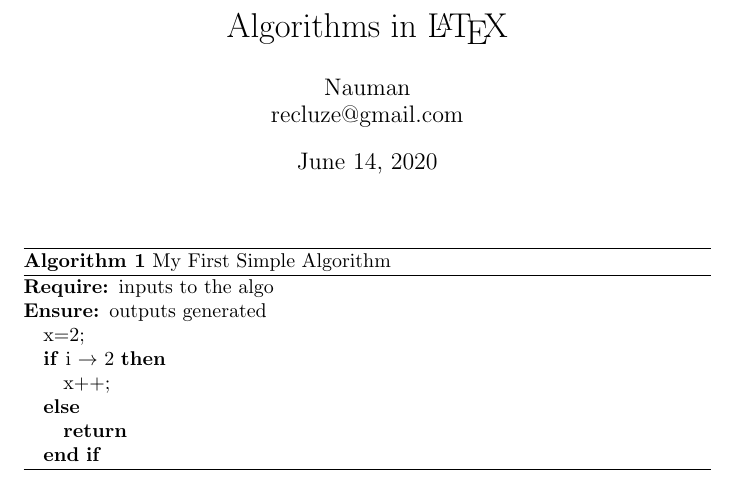
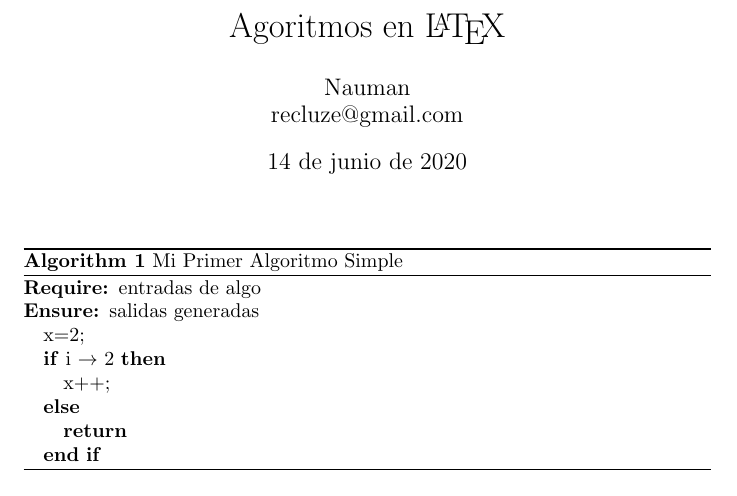
Before and after one commit to abelthf/latex-course, a LaTeX document (lesson 4/algorithm-doc.tex): part of the page, cut at the place of the change. Compiled offline with pdfLaTeX.

Commit message:
add package babel spanish

```diff
--- a/lesson 4/algorithm-doc.tex
+++ b/lesson 4/algorithm-doc.tex
@@ -1,9 +1,10 @@
 \documentclass{article}
 \usepackage{algorithm}
 \usepackage{algorithmic}
+\usepackage[spanish]{babel}
 
 \begin{document}
-\title{Algorithms in \LaTeX}
+\title{Agoritmos en \LaTeX}
 \author{Nauman \\ recluze@gmail.com}
 \maketitle
 
@@ -11,8 +12,8 @@
 
 \begin{algorithm}
 \begin{algorithmic}
-\REQUIRE{inputs to the algo}
-\ENSURE{outputs generated}
+\REQUIRE{entradas de algo}
+\ENSURE{salidas generadas}
 
 \STATE x=2;
 \IF{i $\to$ 2}
@@ -21,7 +22,7 @@
    \RETURN
 \ENDIF
 \end{algorithmic}
-\caption{My First Simple Algorithm}
+\caption{Mi Primer Algoritmo Simple}
 \label{algo:first}
 \end{algorithm}
 
```
Also changed, not shown: lesson 3/math-doc.pdf, lesson 4/algorithm-doc.pdf, lesson 4/algorithm-doc.tex (2 more changed lines), 1 other file.
